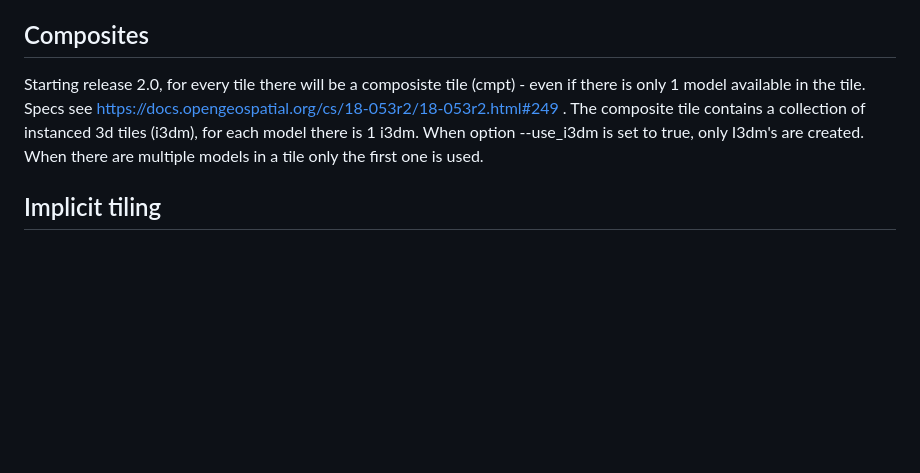
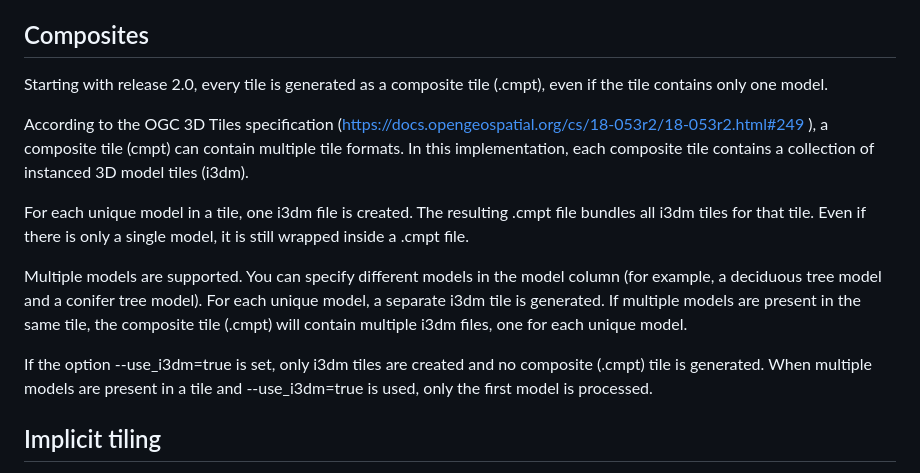
Before and after one commit to Geodan/i3dm.export, a Markdown page: README.md, the part around the change. GitHub-like rendering; blank space fills up the shorter version.

```diff
--- a/README.md
+++ b/README.md
@@ -170,10 +170,16 @@ Option 'use_external_model' is only available when '--use_gpu_instancing' is fal
 
 ## Composites
 
-Starting release 2.0, for every tile there will be a composiste tile (cmpt) - even if there is only 1 model available in the tile.
-Specs see https://docs.opengeospatial.org/cs/18-053r2/18-053r2.html#249 .
-The composite tile contains a collection of instanced 3d tiles (i3dm), for each model there is 1 i3dm.
-When option --use_i3dm  is set to true, only I3dm's are created. When there are multiple models in a tile only the first one is used.
+Starting with release 2.0, every tile is generated as a composite tile (.cmpt), even if the tile contains only one model.
+
+According to the OGC 3D Tiles specification (https://docs.opengeospatial.org/cs/18-053r2/18-053r2.html#249
+), a composite tile (cmpt) can contain multiple tile formats. In this implementation, each composite tile contains a collection of instanced 3D model tiles (i3dm).
+
+For each unique model in a tile, one i3dm file is created. The resulting .cmpt file bundles all i3dm tiles for that tile. Even if there is only a single model, it is still wrapped inside a .cmpt file.
+
+Multiple models are supported. You can specify different models in the model column (for example, a deciduous tree model and a conifer tree model). For each unique model, a separate i3dm tile is generated. If multiple models are present in the same tile, the composite tile (.cmpt) will contain multiple i3dm files, one for each unique model.
+
+If the option --use_i3dm=true is set, only i3dm tiles are created and no composite (.cmpt) tile is generated. When multiple models are present in a tile and --use_i3dm=true is used, only the first model is processed.
 
 ## Implicit tiling
 
```
